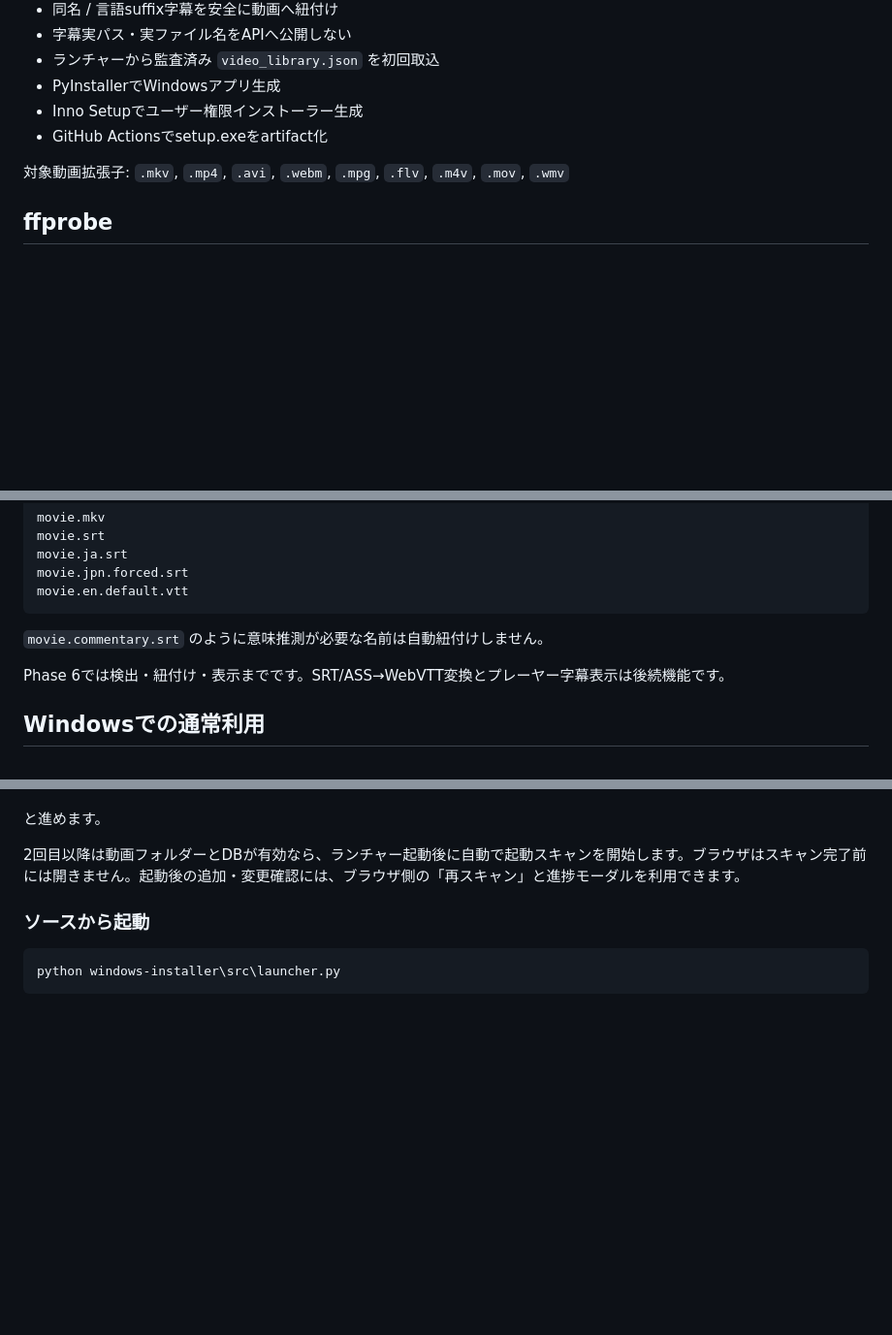
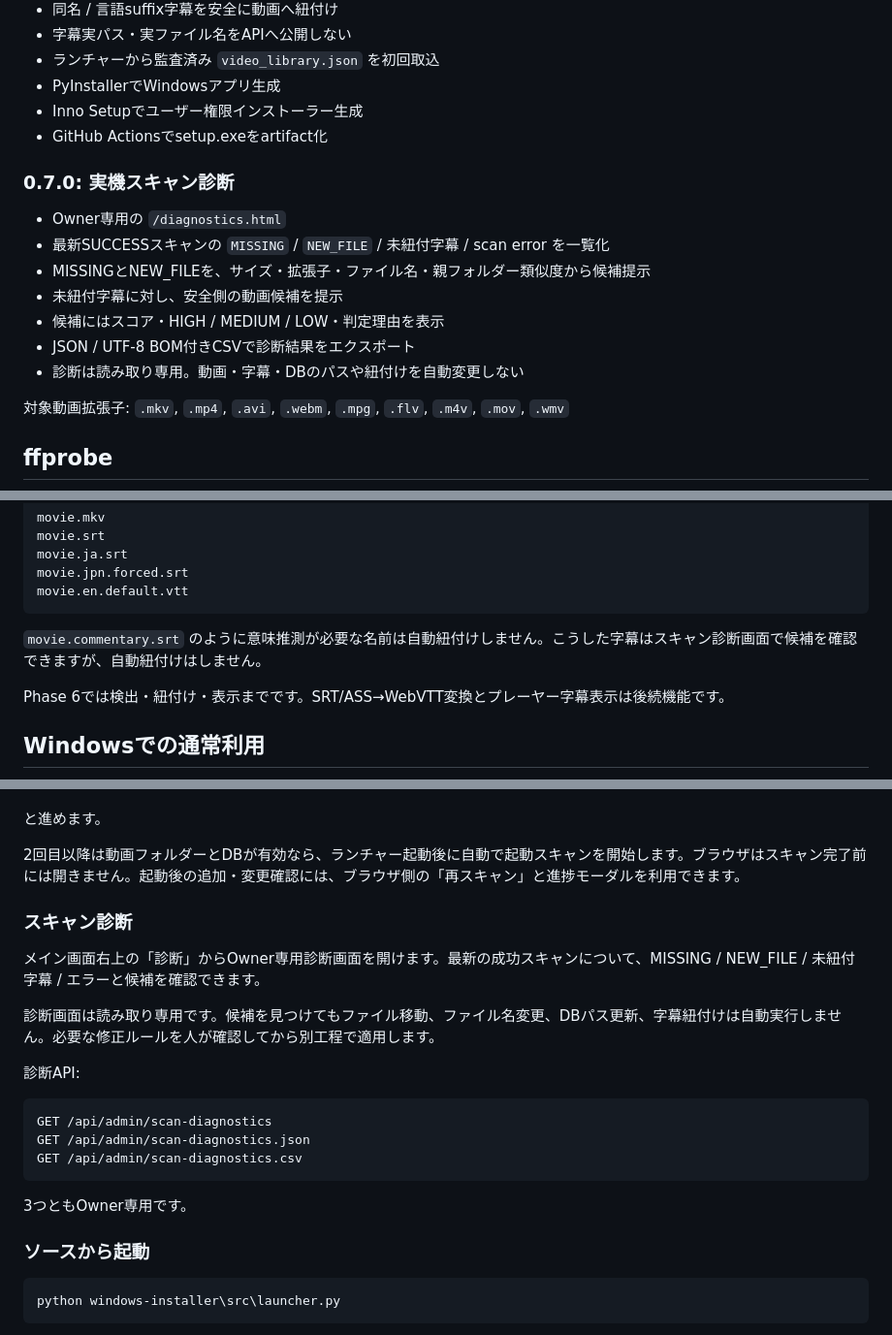
Before and after one commit to k-systems202208/video-source-library, a Markdown page: README.md, 3 parts joined by grey strips. Shown at 97% size. Drawn GitHub-style; blank space fills up the shorter version.

Commit message:
Issue #33: スキャン診断機能をREADMEへ追加

````diff
--- a/README.md
+++ b/README.md
@@ -53,6 +53,15 @@
 - Inno Setupでユーザー権限インストーラー生成
 - GitHub Actionsでsetup.exeをartifact化
 
+### 0.7.0: 実機スキャン診断
+- Owner専用の `/diagnostics.html`
+- 最新SUCCESSスキャンの `MISSING` / `NEW_FILE` / 未紐付字幕 / scan error を一覧化
+- MISSINGとNEW_FILEを、サイズ・拡張子・ファイル名・親フォルダー類似度から候補提示
+- 未紐付字幕に対し、安全側の動画候補を提示
+- 候補にはスコア・HIGH / MEDIUM / LOW・判定理由を表示
+- JSON / UTF-8 BOM付きCSVで診断結果をエクスポート
+- 診断は読み取り専用。動画・字幕・DBのパスや紐付けを自動変更しない
+
 対象動画拡張子: `.mkv`, `.mp4`, `.avi`, `.webm`, `.mpg`, `.flv`, `.m4v`, `.mov`, `.wmv`
 
 ## ffprobe
@@ -97,7 +106,7 @@ movie.jpn.forced.srt
 movie.en.default.vtt
 ```
 
-`movie.commentary.srt` のように意味推測が必要な名前は自動紐付けしません。
+`movie.commentary.srt` のように意味推測が必要な名前は自動紐付けしません。こうした字幕はスキャン診断画面で候補を確認できますが、自動紐付けはしません。
 
 Phase 6では検出・紐付け・表示までです。SRT/ASS→WebVTT変換とプレーヤー字幕表示は後続機能です。
 
@@ -139,6 +148,22 @@ CI / Releaseで生成された `VideoLibrary-<version>-setup.exe` を実行し
 と進めます。
 
 2回目以降は動画フォルダーとDBが有効なら、ランチャー起動後に自動で起動スキャンを開始します。ブラウザはスキャン完了前には開きません。起動後の追加・変更確認には、ブラウザ側の「再スキャン」と進捗モーダルを利用できます。
+
+### スキャン診断
+
+メイン画面右上の「診断」からOwner専用診断画面を開けます。最新の成功スキャンについて、MISSING / NEW_FILE / 未紐付字幕 / エラーと候補を確認できます。
+
+診断画面は読み取り専用です。候補を見つけてもファイル移動、ファイル名変更、DBパス更新、字幕紐付けは自動実行しません。必要な修正ルールを人が確認してから別工程で適用します。
+
+診断API:
+
+```text
+GET /api/admin/scan-diagnostics
+GET /api/admin/scan-diagnostics.json
+GET /api/admin/scan-diagnostics.csv
+```
+
+3つともOwner専用です。
 
 ### ソースから起動
 
````
Also changed, not shown: other parts of README.md (+1 -0 lines).
